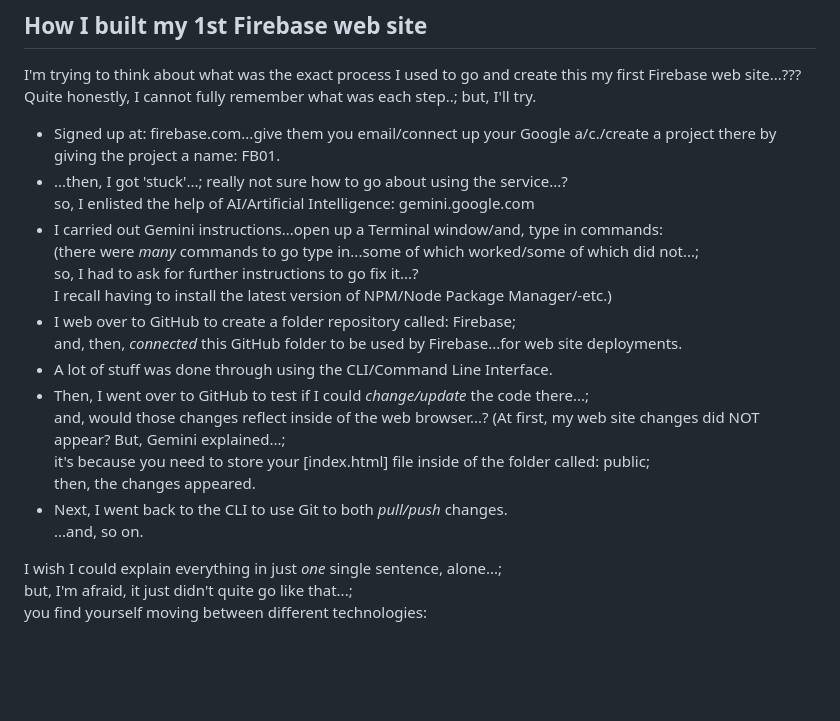
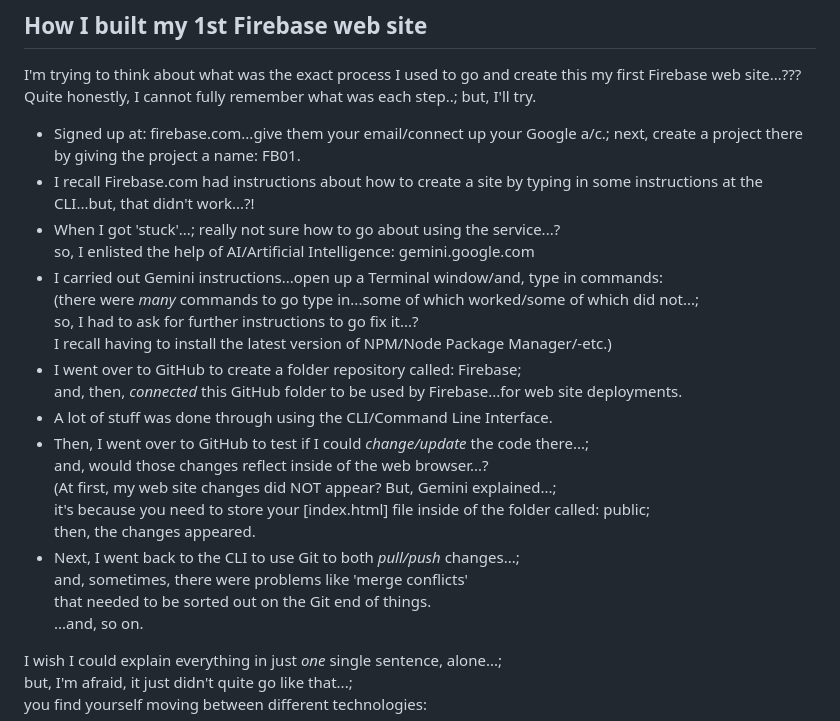
Before and after one commit to pramnora/Firebase, a Markdown page: README.md, the part around the change. GitHub-like rendering; blank space fills up the shorter version.

Commit message:
Revise README with detailed Firebase setup steps
Updated the README to clarify the steps taken in creating the Firebase website, including signing up, using the CLI, and resolving issues with Git.

```diff
--- a/README.md
+++ b/README.md
@@ -72,14 +72,15 @@ and, what is it all meant to be about...???
 I'm trying to think about what was the exact process I used to go and create this my first Firebase web site...???
 Quite honestly, I cannot fully remember what was each step..; but, I'll try.
 
-- Signed up at: firebase.com...give them you email/connect up your Google a/c./create a project there by giving the project a name: FB01.
-- ...then, I got 'stuck'...; really not sure how to go about using the service...?
+- Signed up at: firebase.com...give them your email/connect up your Google a/c.; next, create a project there by giving the project a name: FB01.
+- I recall Firebase.com had instructions about how to create a site by typing in some instructions at the CLI...but, that didn't work...?!
+- When I got 'stuck'...; really not sure how to go about using the service...?
 so, I enlisted the help of AI/Artificial Intelligence: gemini.google.com
 - I carried out Gemini instructions...open up a Terminal window/and, type in commands:
 (there were *many* commands to go type in...some of which worked/some of which did not...;
 so, I had to ask for further instructions to go fix it...?
 I recall having to install the latest version of NPM/Node Package Manager/-etc.)
-- I web over to GitHub to create a folder repository called: Firebase;
+- I went over to GitHub to create a folder repository called: Firebase;
 and, then, *connected* this GitHub folder to be used by Firebase...for web site deployments.
 - A lot of stuff was done through using the CLI/Command Line Interface.
 - Then, I went over to GitHub to test if I could *change/update* the code there...;
@@ -87,7 +88,9 @@ and, would those changes reflect inside of the web browser...?
 (At first, my web site changes did NOT appear? But, Gemini explained...;
 it's because you need to store your [index.html] file inside of the folder called: public;
 then, the changes appeared.
-- Next, I went back to the CLI to use Git to both *pull/push* changes.
+- Next, I went back to the CLI to use Git to both *pull/push* changes...;
+  and, sometimes, there were problems like 'merge conflicts'
+  that needed to be sorted out on the Git end of things.
 ...and, so on.
 
 I wish I could explain everything in just *one* single sentence, alone...;
```
